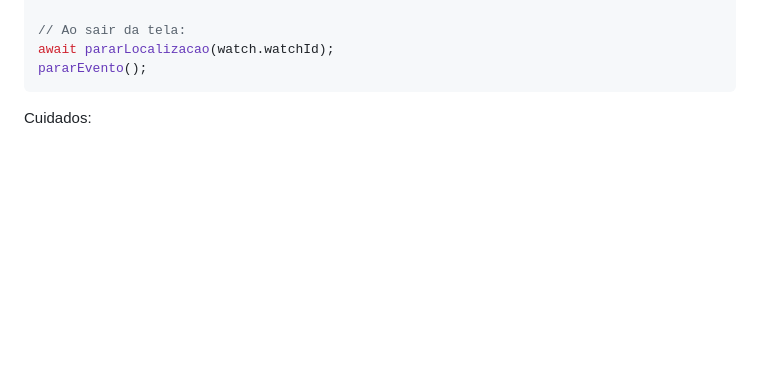
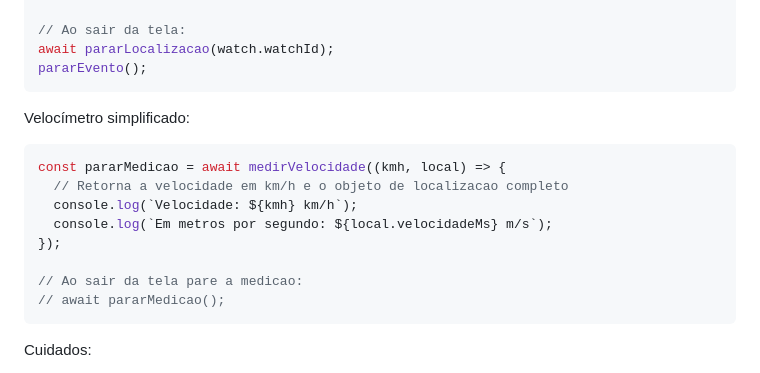
Before and after one commit to cmstudioapps/html2apk, a Markdown page: SOBRE.md, the part around the change. GitHub-like rendering; blank space fills up the shorter version.

Commit message:
docs: add medirVelocidade function to SOBRE.md

````diff
--- a/SOBRE.md
+++ b/SOBRE.md
@@ -853,6 +853,19 @@ const pararEvento = aoMudarLocalizacao((local) => {
 // Ao sair da tela:
 await pararLocalizacao(watch.watchId);
 pararEvento();
+```
+
+Velocímetro simplificado:
+
+```js
+const pararMedicao = await medirVelocidade((kmh, local) => {
+  // Retorna a velocidade em km/h e o objeto de localizacao completo
+  console.log(`Velocidade: ${kmh} km/h`);
+  console.log(`Em metros por segundo: ${local.velocidadeMs} m/s`);
+});
+
+// Ao sair da tela pare a medicao:
+// await pararMedicao();
 ```
 
 Cuidados:
````
